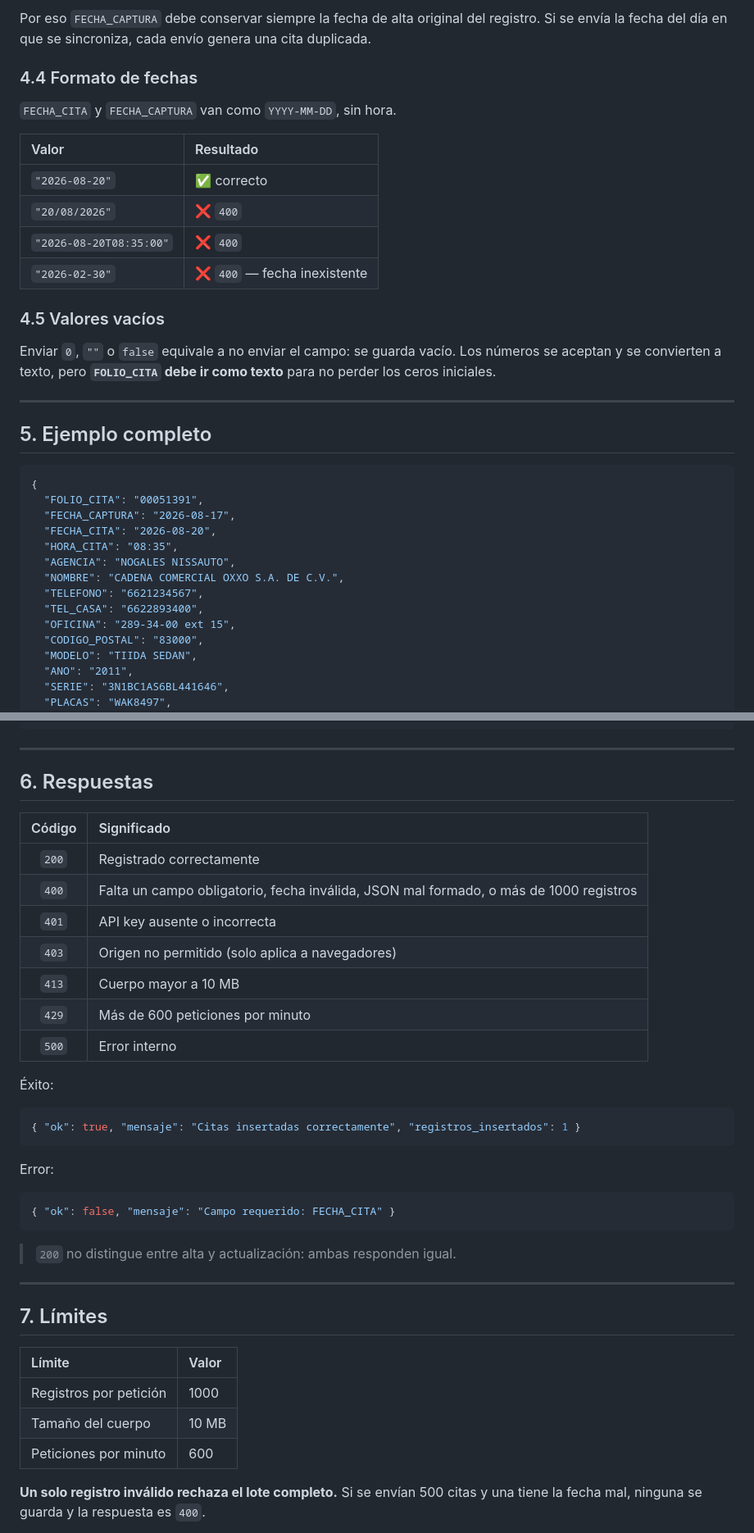
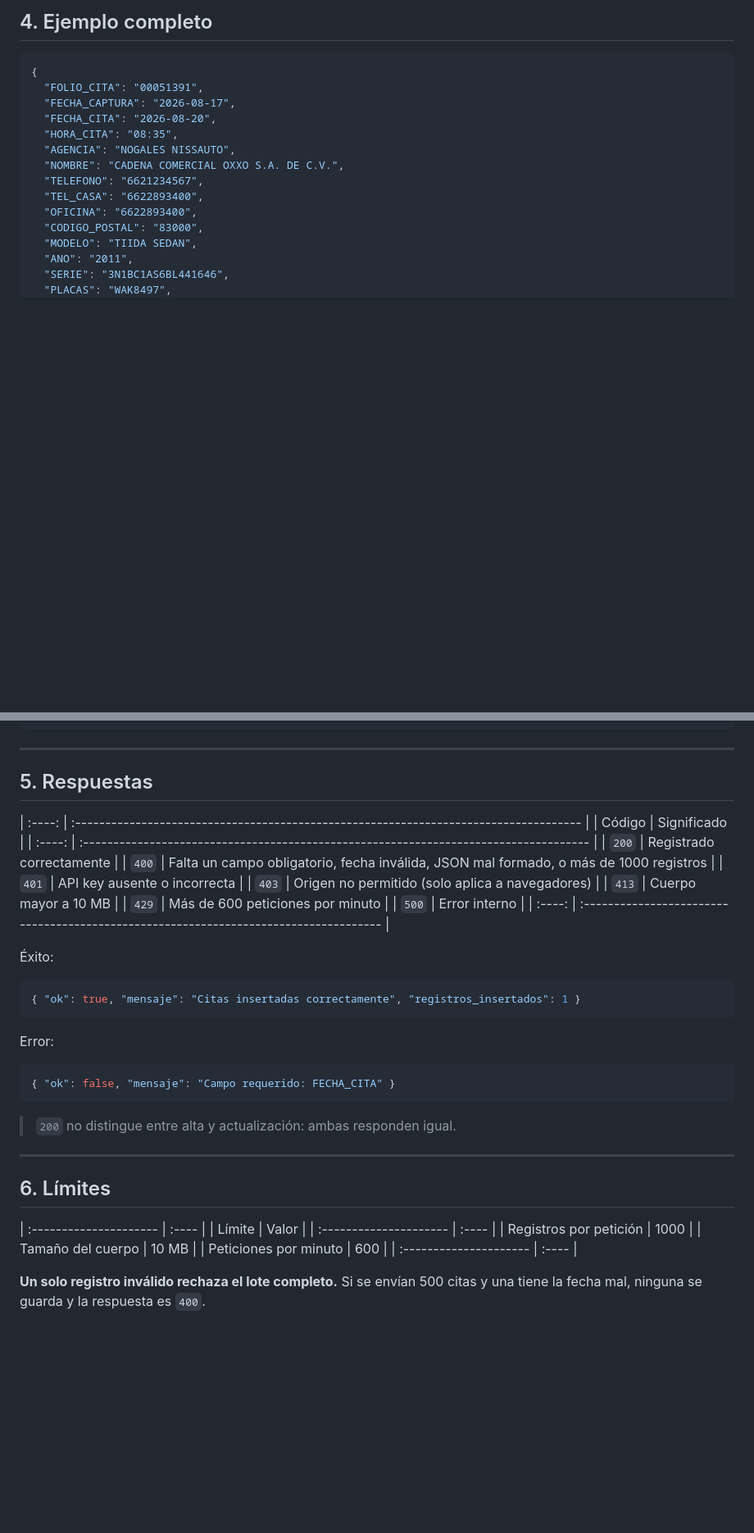
Before and after one commit to GrupoGranauto/API_Citas_GranAuto, a Markdown page: campos-api-citas.md, 2 parts joined by grey strips. Shown at 82% size. GitHub-like rendering; blank space fills up the shorter version.

````diff
--- a/campos-api-citas.md
+++ b/campos-api-citas.md
@@ -125,23 +67,4 @@ Si los tres coinciden con un registro existente, se **actualiza**. Si cualquiera
-Por eso `FECHA_CAPTURA` debe conservar siempre la fecha de alta original del registro. Si se envía la fecha del día en que se sincroniza, cada envío genera una cita duplicada.
-
-### 4.4 Formato de fechas
-
-`FECHA_CITA` y `FECHA_CAPTURA` van como `YYYY-MM-DD`, sin hora.
-
-| Valor | Resultado |
-| :--- | :--- |
-| `"2026-08-20"` | ✅ correcto |
-| `"20/08/2026"` | ❌ `400` |
-| `"2026-08-20T08:35:00"` | ❌ `400` |
-| `"2026-02-30"` | ❌ `400` — fecha inexistente |
-
-### 4.5 Valores vacíos
-
-Enviar `0`, `""` o `false` equivale a no enviar el campo: se guarda vacío. Los números se aceptan y se convierten a texto, pero **`FOLIO_CITA` debe ir como texto** para no perder los ceros iniciales.
-
----
-
-## 5. Ejemplo completo
+## 4. Ejemplo completo
 
 ```json
 {
@@ -153,7 +76,7 @@ Enviar `0`, `""` o `false` equivale a no enviar el campo: se guarda vacío. Los
   "NOMBRE": "CADENA COMERCIAL OXXO S.A. DE C.V.",
   "TELEFONO": "6621234567",
   "TEL_CASA": "6622893400",
-  "OFICINA": "289-34-00 ext 15",
+  "OFICINA": "6622893400",
   "CODIGO_POSTAL": "83000",
   "MODELO": "TIIDA SEDAN",
   "ANO": "2011",
@@ -179,26 +102,26 @@ curl -X POST https://apicitasgranauto-production.up.railway.app/api/citas \
 
 ---
 
-## 6. Respuestas
+## 5. Respuestas
 
-| Código | Significado |
-| :---: | :--- |
-| `200` | Registrado correctamente |
-| `400` | Falta un campo obligatorio, fecha inválida, JSON mal formado, o más de 1000 registros |
-| `401` | API key ausente o incorrecta |
-| `403` | Origen no permitido (solo aplica a navegadores) |
-| `413` | Cuerpo mayor a 10 MB |
-| `429` | Más de 600 peticiones por minuto |
-| `500` | Error interno |
+| :----: | :------------------------------------------------------------------------------------ |
+| Código | Significado                                                                           |
+| :----: | :------------------------------------------------------------------------------------ |
+| `200`  | Registrado correctamente                                                              |
+| `400`  | Falta un campo obligatorio, fecha inválida, JSON mal formado, o más de 1000 registros |
+| `401`  | API key ausente o incorrecta                                                          |
+| `403`  | Origen no permitido (solo aplica a navegadores)                                       |
+| `413`  | Cuerpo mayor a 10 MB                                                                  |
+| `429`  | Más de 600 peticiones por minuto                                                      |
+| `500`  | Error interno                                                                         |
+| :----: | :------------------------------------------------------------------------------------ |
 
 Éxito:
-
 ```json
 { "ok": true, "mensaje": "Citas insertadas correctamente", "registros_insertados": 1 }
 ```
 
 Error:
-
 ```json
 { "ok": false, "mensaje": "Campo requerido: FECHA_CITA" }
 ```
@@ -207,13 +130,14 @@ Error:
 
 ---
 
-## 7. Límites
-
-| Límite | Valor |
-| :--- | :--- |
-| Registros por petición | 1000 |
-| Tamaño del cuerpo | 10 MB |
-| Peticiones por minuto | 600 |
+## 6. Límites
+| :--------------------- | :---- |
+|         Límite         | Valor |
+| :--------------------- | :---- |
+| Registros por petición | 1000  |
+| Tamaño del cuerpo      | 10 MB |
+| Peticiones por minuto  | 600   |
+| :--------------------- | :---- |
 
 **Un solo registro inválido rechaza el lote completo.** Si se envían 500 citas y una tiene la fecha mal, ninguna se guarda y la respuesta es `400`.
 
````
Also changed, not shown: other parts of campos-api-citas.md (+37 -95 lines).
